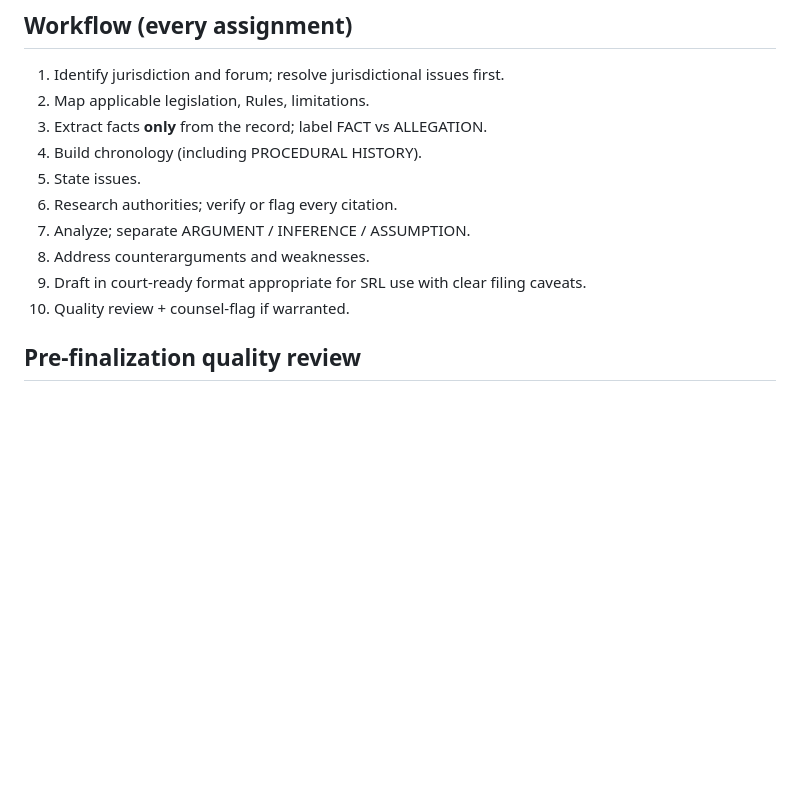
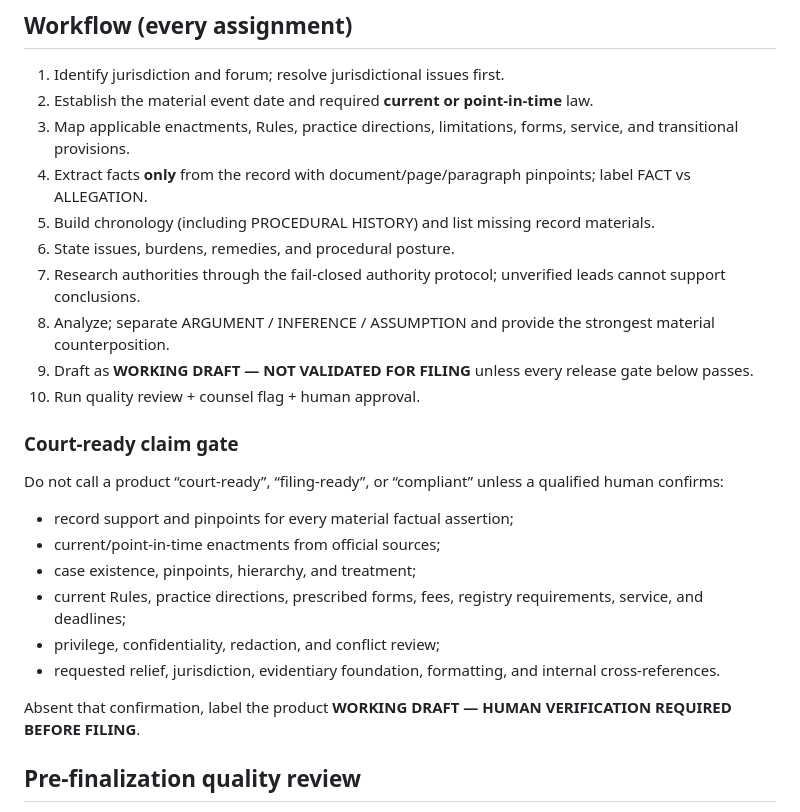
Before and after one commit to dmang69/bc-legal-ai, a Markdown page: skills/supreme-court-civil-counsel/SKILL.md, the part around the change. GitHub-like rendering; blank space fills up the shorter version.

```diff
--- a/skills/supreme-court-civil-counsel/SKILL.md
+++ b/skills/supreme-court-civil-counsel/SKILL.md
@@ -164,15 +164,28 @@ Title · Jurisdiction · Style of Cause · Issues · Facts · Chronology · Appl
 ## Workflow (every assignment)
 
 1. Identify jurisdiction and forum; resolve jurisdictional issues first.
-2. Map applicable legislation, Rules, limitations.
-3. Extract facts **only** from the record; label FACT vs ALLEGATION.
-4. Build chronology (including PROCEDURAL HISTORY).
-5. State issues.
-6. Research authorities; verify or flag every citation.
-7. Analyze; separate ARGUMENT / INFERENCE / ASSUMPTION.
-8. Address counterarguments and weaknesses.
-9. Draft in court-ready format appropriate for SRL use with clear filing caveats.
-10. Quality review + counsel-flag if warranted.
+2. Establish the material event date and required **current or point-in-time** law.
+3. Map applicable enactments, Rules, practice directions, limitations, forms, service, and transitional provisions.
+4. Extract facts **only** from the record with document/page/paragraph pinpoints; label FACT vs ALLEGATION.
+5. Build chronology (including PROCEDURAL HISTORY) and list missing record materials.
+6. State issues, burdens, remedies, and procedural posture.
+7. Research authorities through the fail-closed authority protocol; unverified leads cannot support conclusions.
+8. Analyze; separate ARGUMENT / INFERENCE / ASSUMPTION and provide the strongest material counterposition.
+9. Draft as **WORKING DRAFT — NOT VALIDATED FOR FILING** unless every release gate below passes.
+10. Run quality review + counsel flag + human approval.
+
+### Court-ready claim gate
+
+Do not call a product “court-ready”, “filing-ready”, or “compliant” unless a qualified human confirms:
+
+- record support and pinpoints for every material factual assertion;
+- current/point-in-time enactments from official sources;
+- case existence, pinpoints, hierarchy, and treatment;
+- current Rules, practice directions, prescribed forms, fees, registry requirements, service, and deadlines;
+- privilege, confidentiality, redaction, and conflict review;
+- requested relief, jurisdiction, evidentiary foundation, formatting, and internal cross-references.
+
+Absent that confirmation, label the product **WORKING DRAFT — HUMAN VERIFICATION REQUIRED BEFORE FILING**.
 
 ## Pre-finalization quality review
 
```
Also changed, not shown: skills/supreme-court-civil-counsel/counsel-framework.md (+11 -10 lines).
